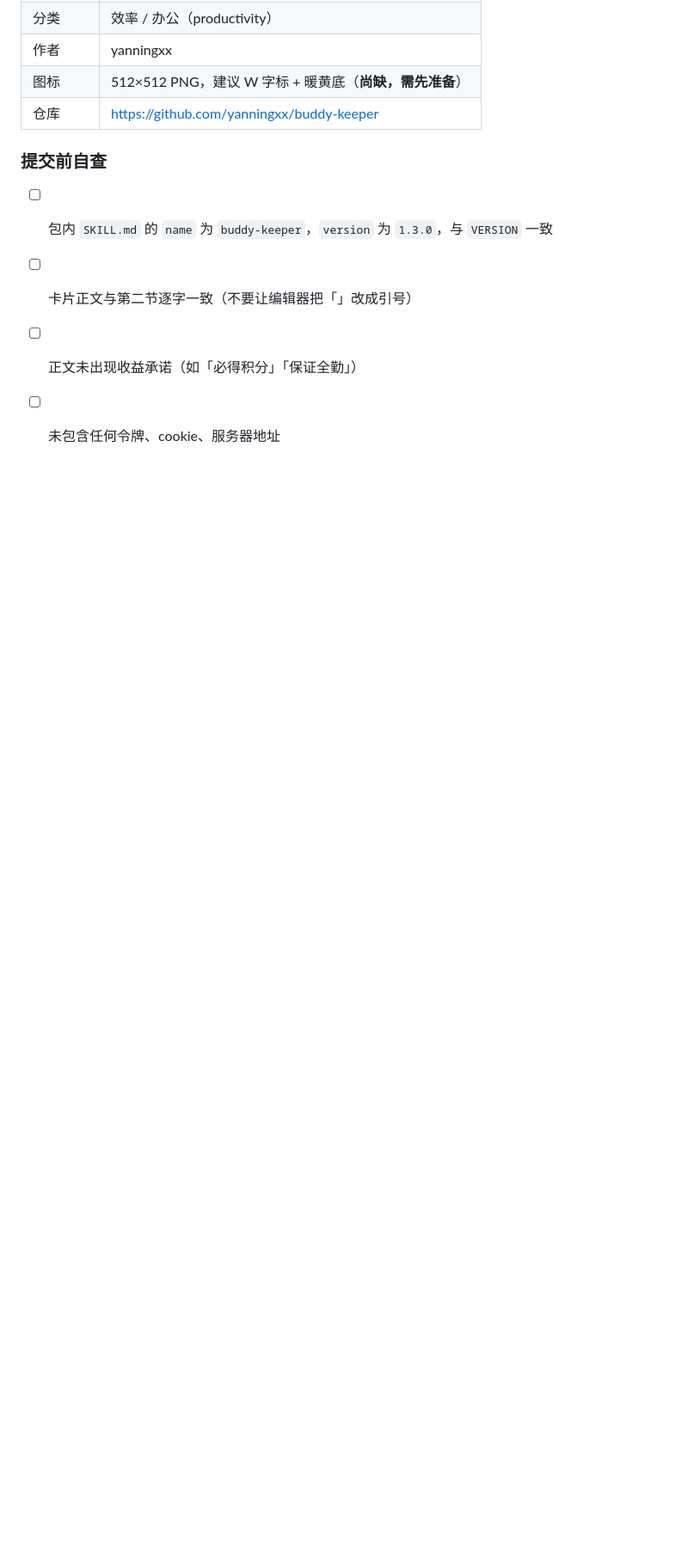
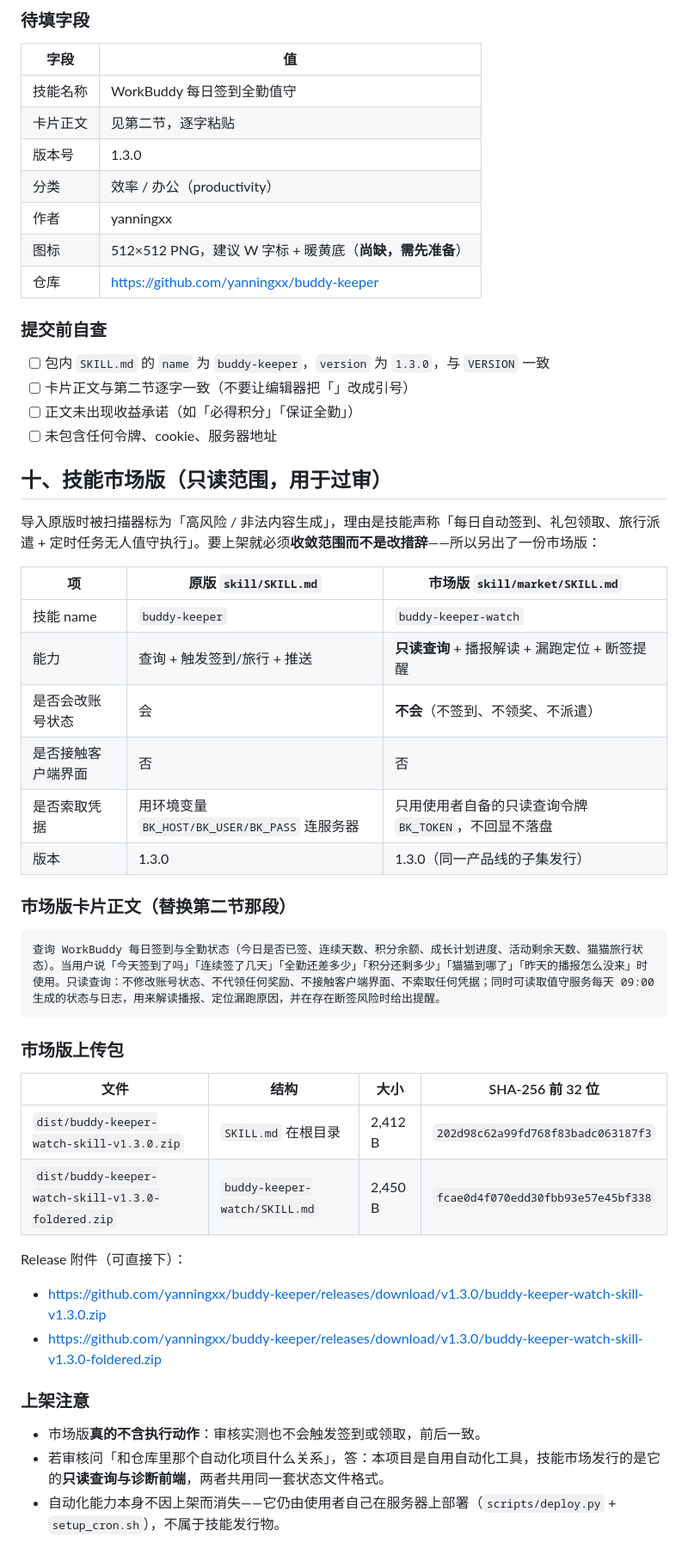
Before and after one commit to yanningxx/buddy-keeper, a Markdown page: docs/SKILLHUB-LISTING.md, the part around the change. Shown at 86% size. Drawn GitHub-style; blank space fills up the shorter version.

Commit message:
feat(skill): 新增只读范围的市场版技能（buddy-keeper-watch）并补上架说明

````diff
--- a/docs/SKILLHUB-LISTING.md
+++ b/docs/SKILLHUB-LISTING.md
@@ -142,3 +142,40 @@ WorkBuddy 当前没有开放「技能商店发布」的接口，我能做的只
 - [ ] 卡片正文与第二节逐字一致（不要让编辑器把「」改成引号）
 - [ ] 正文未出现收益承诺（如「必得积分」「保证全勤」）
 - [ ] 未包含任何令牌、cookie、服务器地址
+
+## 十、技能市场版（只读范围，用于过审）
+
+导入原版时被扫描器标为「高风险 / 非法内容生成」，理由是技能声称「每日自动签到、礼包领取、旅行派遣 + 定时任务无人值守执行」。要上架就必须**收敛范围而不是改措辞**——所以另出了一份市场版：
+
+| 项 | 原版 `skill/SKILL.md` | 市场版 `skill/market/SKILL.md` |
+|---|---|---|
+| 技能 name | `buddy-keeper` | `buddy-keeper-watch` |
+| 能力 | 查询 + 触发签到/旅行 + 推送 | **只读查询** + 播报解读 + 漏跑定位 + 断签提醒 |
+| 是否会改账号状态 | 会 | **不会**（不签到、不领奖、不派遣） |
+| 是否接触客户端界面 | 否 | 否 |
+| 是否索取凭据 | 用环境变量 `BK_HOST/BK_USER/BK_PASS` 连服务器 | 只用使用者自备的只读查询令牌 `BK_TOKEN`，不回显不落盘 |
+| 版本 | 1.3.0 | 1.3.0（同一产品线的子集发行） |
+
+### 市场版卡片正文（替换第二节那段）
+
+```
+查询 WorkBuddy 每日签到与全勤状态（今日是否已签、连续天数、积分余额、成长计划进度、活动剩余天数、猫猫旅行状态）。当用户说「今天签到了吗」「连续签了几天」「全勤还差多少」「积分还剩多少」「猫猫到哪了」「昨天的播报怎么没来」时使用。只读查询：不修改账号状态、不代领任何奖励、不接触客户端界面、不索取任何凭据；同时可读取值守服务每天 09:00 生成的状态与日志，用来解读播报、定位漏跑原因，并在存在断签风险时给出提醒。
+```
+
+### 市场版上传包
+
+| 文件 | 结构 | 大小 | SHA-256 前 32 位 |
+|---|---|---|---|
+| `dist/buddy-keeper-watch-skill-v1.3.0.zip` | `SKILL.md` 在根目录 | 2,412 B | `202d98c62a99fd768f83badc063187f3` |
+| `dist/buddy-keeper-watch-skill-v1.3.0-foldered.zip` | `buddy-keeper-watch/SKILL.md` | 2,450 B | `fcae0d4f070edd30fbb93e57e45bf338` |
+
+Release 附件（可直接下）：
+
+- <https://github.com/yanningxx/buddy-keeper/releases/download/v1.3.0/buddy-keeper-watch-skill-v1.3.0.zip>
+- <https://github.com/yanningxx/buddy-keeper/releases/download/v1.3.0/buddy-keeper-watch-skill-v1.3.0-foldered.zip>
+
+### 上架注意
+
+- 市场版**真的不含执行动作**：审核实测也不会触发签到或领取，前后一致。
+- 若审核问「和仓库里那个自动化项目什么关系」，答：本项目是自用自动化工具，技能市场发行的是它的**只读查询与诊断前端**，两者共用同一套状态文件格式。
+- 自动化能力本身不因上架而消失——它仍由使用者自己在服务器上部署（`scripts/deploy.py` + `setup_cron.sh`），不属于技能发行物。
````
Also changed, not shown: skill/market/SKILL.md (added, +63 -0 lines).
